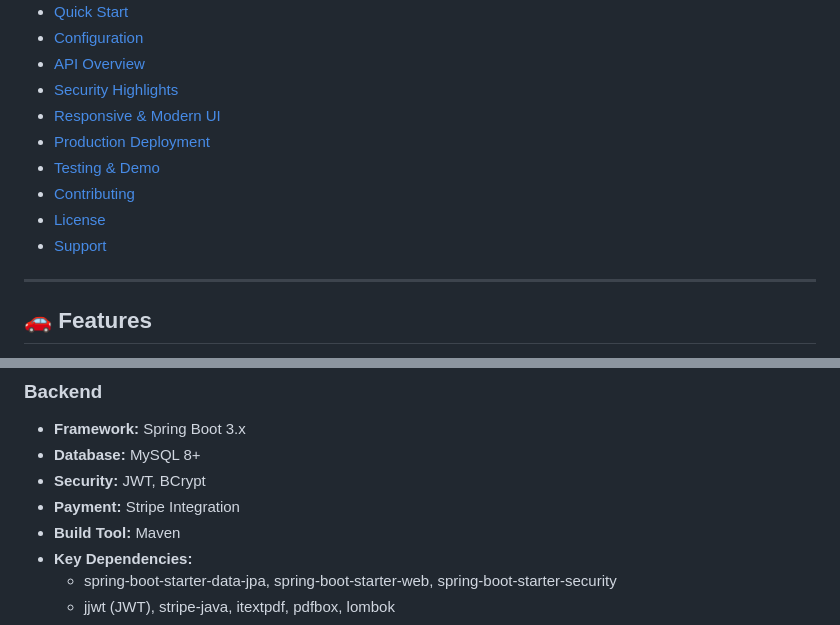
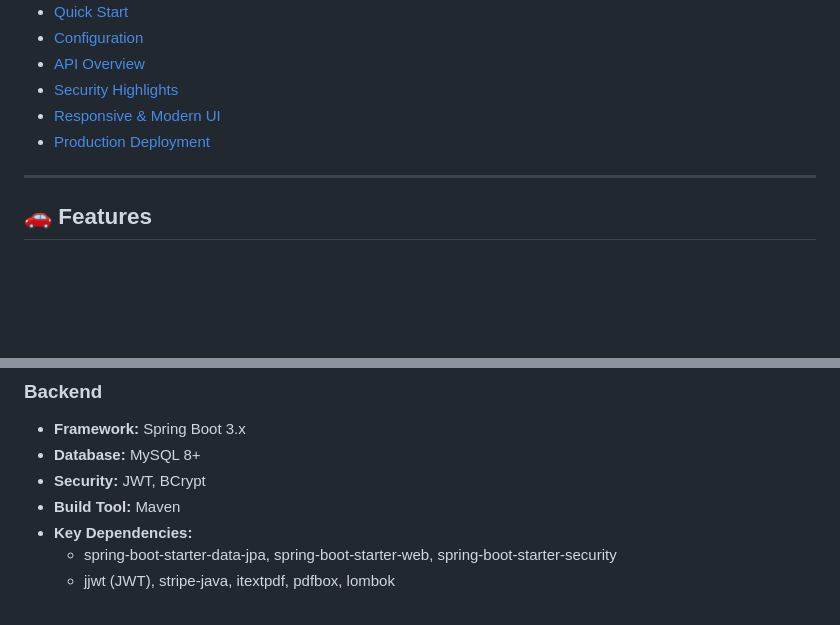
Before and after one commit to Harshal-SL/InstaDrive, a Markdown page: README.md, 2 parts joined by grey strips. Drawn GitHub-style; blank space fills up the shorter version.

```diff
--- a/README.md
+++ b/README.md
@@ -12,10 +12,7 @@
 - [Security Highlights](#-security-highlights)
 - [Responsive & Modern UI](#-responsive--modern-ui)
 - [Production Deployment](#-production-deployment)
-- [Testing & Demo](#-testing--demo)
-- [Contributing](#-contributing)
-- [License](#-license)
-- [Support](#-support)
+
 
 ---
 
@@ -48,7 +45,6 @@
 - **Framework:** Spring Boot 3.x
 - **Database:** MySQL 8+
 - **Security:** JWT, BCrypt
-- **Payment:** Stripe Integration
 - **Build Tool:** Maven
 - **Key Dependencies:**
   - spring-boot-starter-data-jpa, spring-boot-starter-web, spring-boot-starter-security
```
